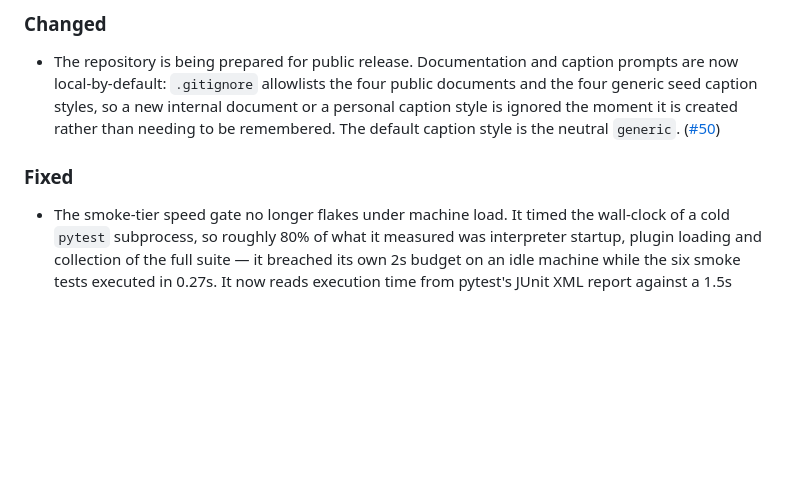
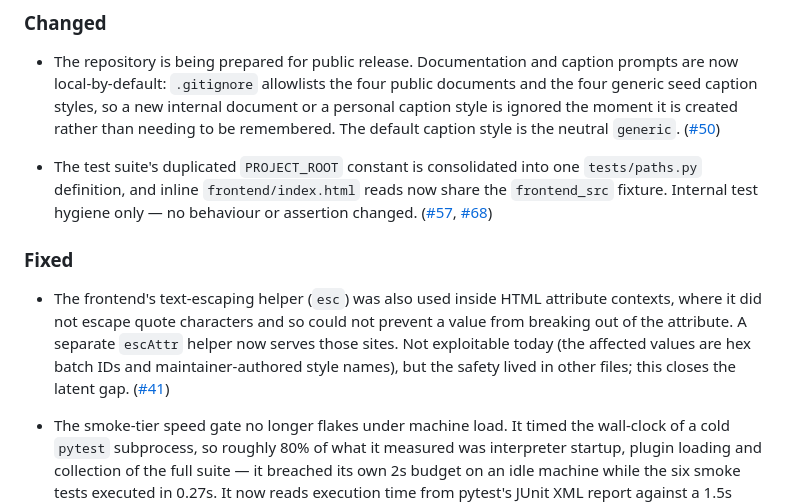
Before and after one commit to gidde032/RiceSuite, a Markdown page: poster/CHANGELOG.md, the part around the change. Drawn GitHub-style; blank space fills up the shorter version.

Commit message:
docs(changelog): record #41, #57, #68 under Unreleased (#70)
- Fixed: #41 — frontend esc() gained an escAttr() companion for HTML
  attribute contexts (latent gap, not exploitable today).
- Changed: #57 / #68 — test-suite consolidation (one tests/paths.py
  PROJECT_ROOT; inline frontend reads on the shared frontend_src fixture).
  Internal hygiene, no behaviour or assertion change.

Internal docs (handoff, SPEC, pending-lessons) updated locally to match;
they are gitignored and not in this diff by design.

```diff
--- a/poster/CHANGELOG.md
+++ b/poster/CHANGELOG.md
@@ -15,7 +15,22 @@ and its blocker #60.
   neutral `generic`.
   ([#50](https://github.com/gidde032/RicePoster/issues/50))
 
+- The test suite's duplicated `PROJECT_ROOT` constant is consolidated into one
+  `tests/paths.py` definition, and inline `frontend/index.html` reads now share
+  the `frontend_src` fixture. Internal test hygiene only — no behaviour or
+  assertion changed.
+  ([#57](https://github.com/gidde032/RicePoster/issues/57),
+  [#68](https://github.com/gidde032/RicePoster/issues/68))
+
 ### Fixed
+
+- The frontend's text-escaping helper (`esc`) was also used inside HTML
+  attribute contexts, where it did not escape quote characters and so could not
+  prevent a value from breaking out of the attribute. A separate `escAttr`
+  helper now serves those sites. Not exploitable today (the affected values are
+  hex batch IDs and maintainer-authored style names), but the safety lived in
+  other files; this closes the latent gap.
+  ([#41](https://github.com/gidde032/RicePoster/issues/41))
 
 - The smoke-tier speed gate no longer flakes under machine load. It timed the
   wall-clock of a cold `pytest` subprocess, so roughly 80% of what it measured
```
